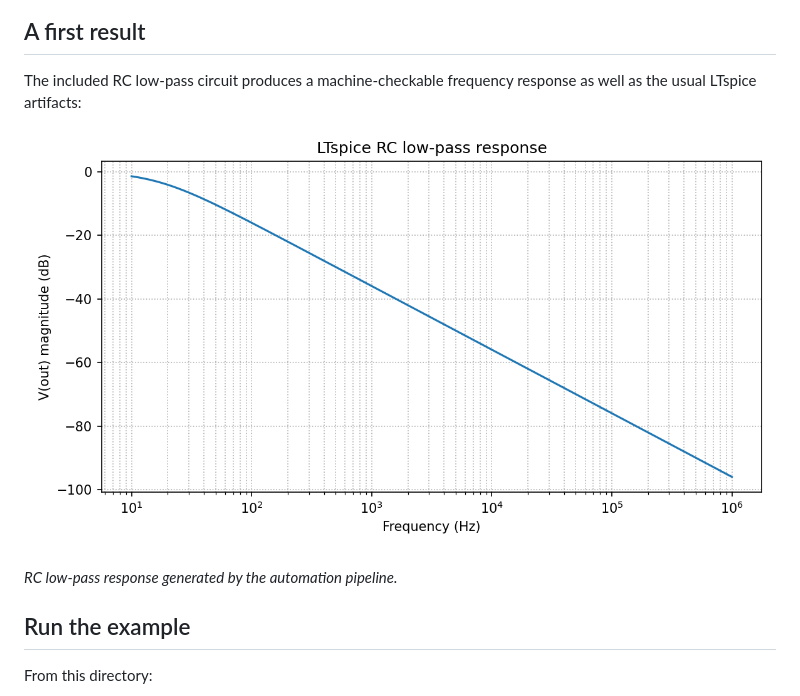
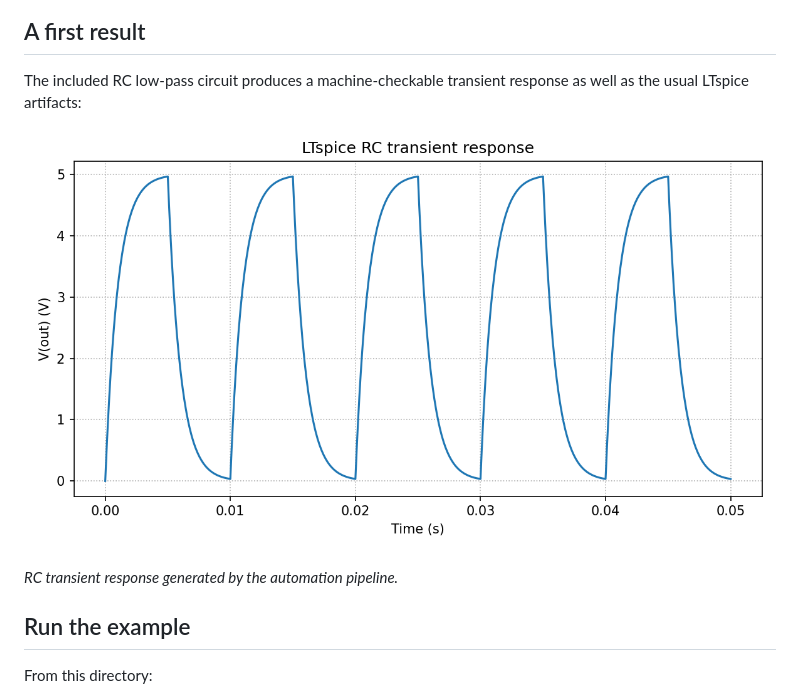
Before and after one commit to daveyJ-sgs/LTspice-Agent-Automation, a Markdown page: README.md, the part around the change. Rendered like a GitHub page; pictures changed too: docs/images/rc-lowpass-response.png (deleted), docs/images/rc-transient-response.png (added).

Commit message:
Use transient waveform in README

```diff
--- a/README.md
+++ b/README.md
@@ -36,12 +36,12 @@ flowchart LR
 
 ## A first result
 
-The included RC low-pass circuit produces a machine-checkable frequency
+The included RC low-pass circuit produces a machine-checkable transient
 response as well as the usual LTspice artifacts:
 
-![LTspice RC low-pass frequency response](docs/images/rc-lowpass-response.png)
+![LTspice RC transient response](docs/images/rc-transient-response.png)
 
-*RC low-pass response generated by the automation pipeline.*
+*RC transient response generated by the automation pipeline.*
 
 ## Run the example
 
```
